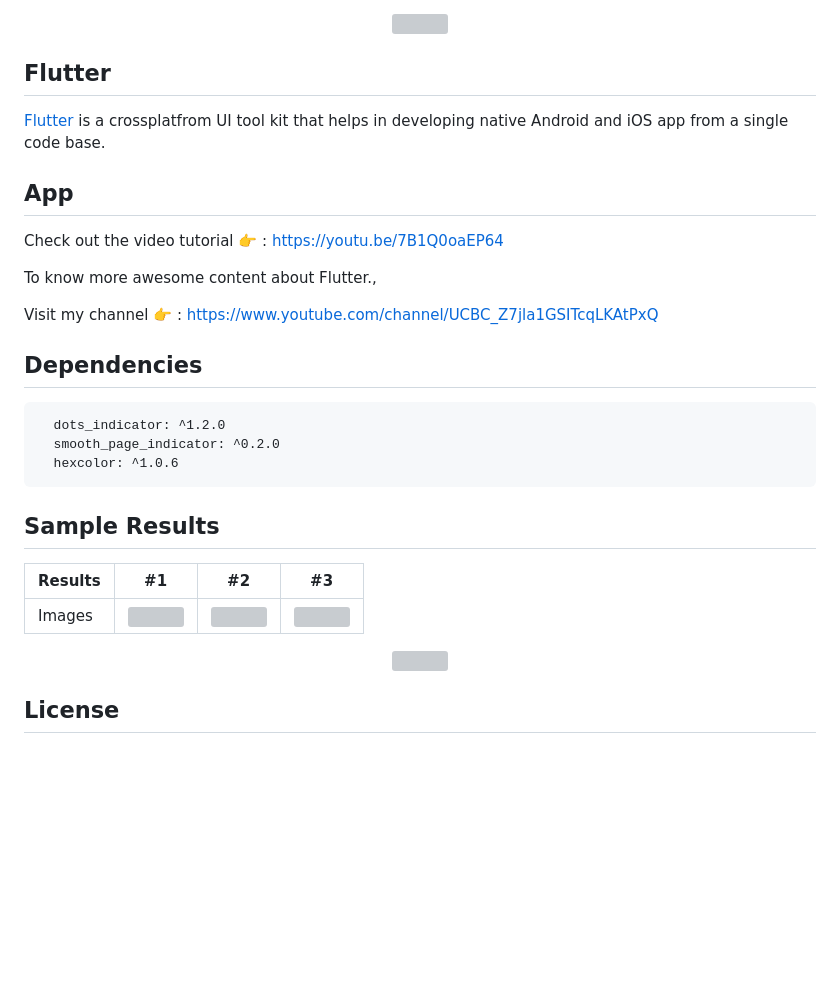
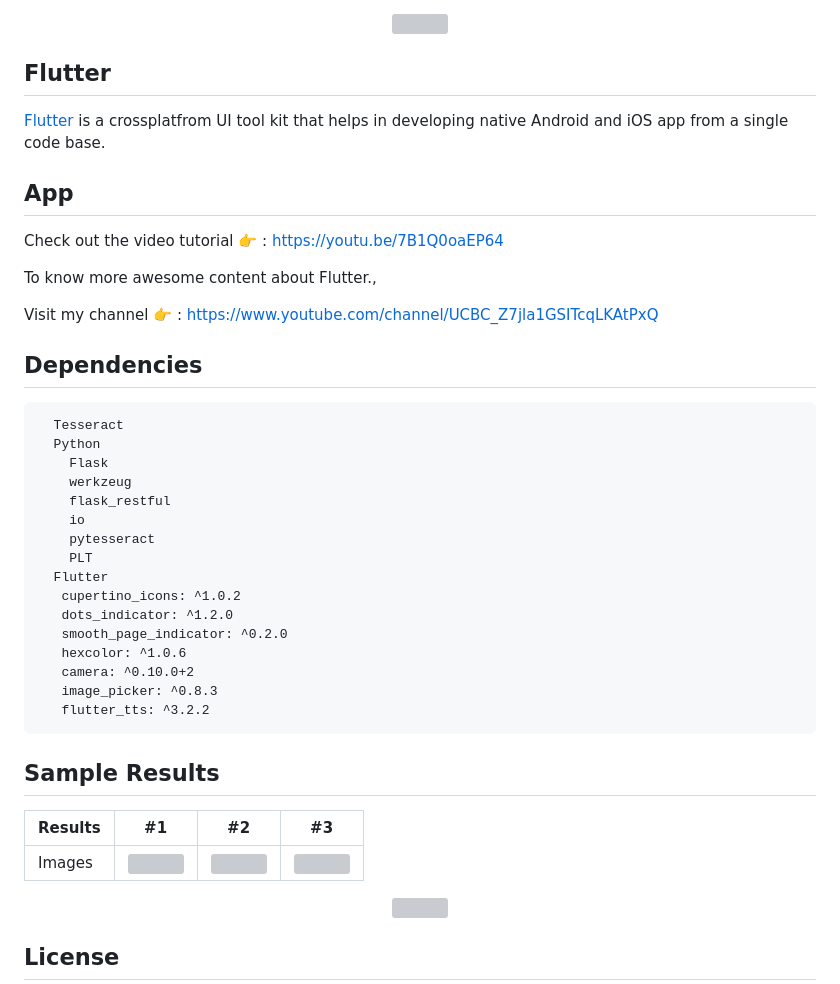
Before and after one commit to vaidya45/Bitcamp, a Markdown page: README.md, the part around the change. GitHub-like rendering; blank space fills up the shorter version; grey boxes are pictures that could not be loaded.

Commit message:
added dependencies to readme

````diff
--- a/README.md
+++ b/README.md
@@ -11,12 +11,10 @@
 </p>
 
 ## Flutter
+
 [Flutter](https://flutter.dev/) is a crossplatfrom UI tool kit that helps in developing native Android and iOS app from a single code base.
 
-
-
 ## App
-
 
 Check out the video tutorial 👉 : https://youtu.be/7B1Q0oaEP64
 
@@ -24,23 +22,32 @@ To know more awesome content about Flutter.,
 
 Visit my channel 👉 : https://www.youtube.com/channel/UCBC_Z7jla1GSITcqLKAtPxQ
 
-
 ## Dependencies
 
-```pubspec.yaml
-  dots_indicator: ^1.2.0
-  smooth_page_indicator: ^0.2.0
-  hexcolor: ^1.0.6
 ```
-
-
+  Tesseract
+  Python
+    Flask
+    werkzeug
+    flask_restful
+    io
+    pytesseract
+    PLT
+  Flutter
+   cupertino_icons: ^1.0.2
+   dots_indicator: ^1.2.0
+   smooth_page_indicator: ^0.2.0
+   hexcolor: ^1.0.6
+   camera: ^0.10.0+2
+   image_picker: ^0.8.3
+   flutter_tts: ^3.2.2
+```
 
 ## Sample Results
 
-Results | #1 | #2 | #3
---- | --- | --- | --- |
-Images | <img src="https://user-images.githubusercontent.com/58719230/107113655-553e8880-6886-11eb-9359-819ff223c426.png" width="350" height="550"> | <img src="https://user-images.githubusercontent.com/58719230/107113651-4f48a780-6886-11eb-8e9e-7651fefec410.png" width="350" height="550"> | <img src="https://user-images.githubusercontent.com/58719230/107113653-5079d480-6886-11eb-8ccd-23b9b1fbbde4.png" width="350" height="550"> |
-
+| Results | #1                                                                                                                                         | #2                                                                                                                                         | #3                                                                                                                                         |
+| ------- | ------------------------------------------------------------------------------------------------------------------------------------------ | ------------------------------------------------------------------------------------------------------------------------------------------ | ------------------------------------------------------------------------------------------------------------------------------------------ |
+| Images  | <img src="https://user-images.githubusercontent.com/58719230/107113655-553e8880-6886-11eb-9359-819ff223c426.png" width="350" height="550"> | <img src="https://user-images.githubusercontent.com/58719230/107113651-4f48a780-6886-11eb-8e9e-7651fefec410.png" width="350" height="550"> | <img src="https://user-images.githubusercontent.com/58719230/107113653-5079d480-6886-11eb-8ccd-23b9b1fbbde4.png" width="350" height="550"> |
 
 <p align="center">
 <img src="https://user-images.githubusercontent.com/58719230/123965309-f19e2e80-d9d1-11eb-927d-7c8597a7df76.gif" width="100%">
````
